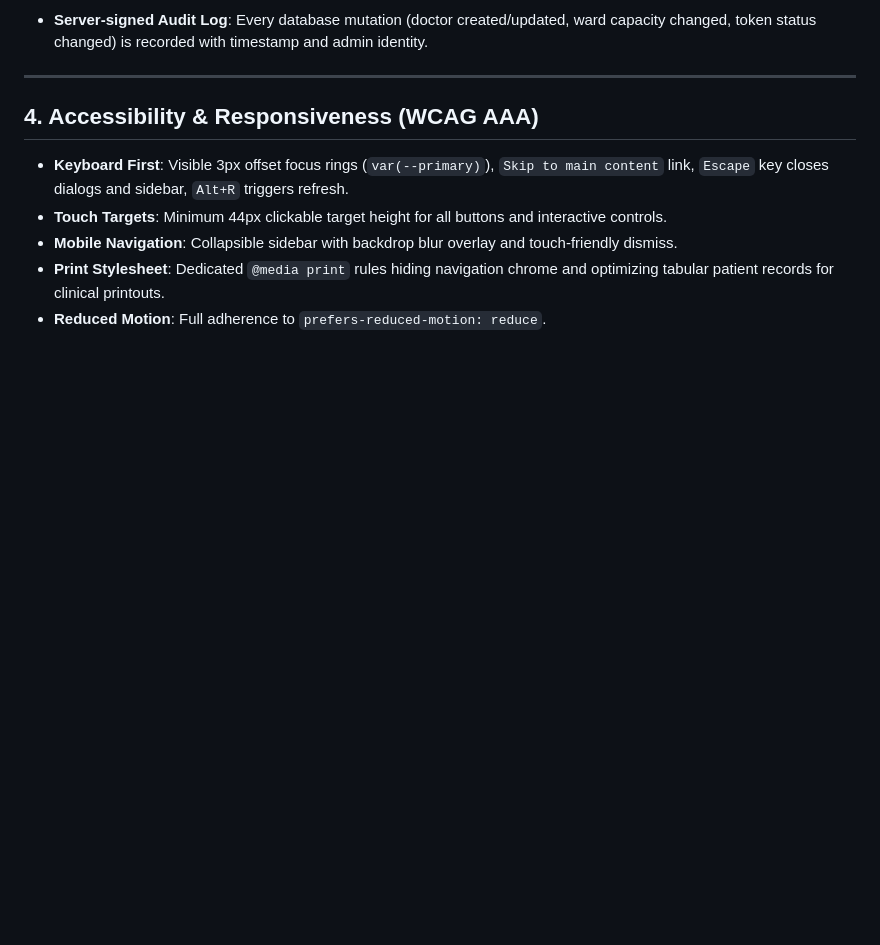
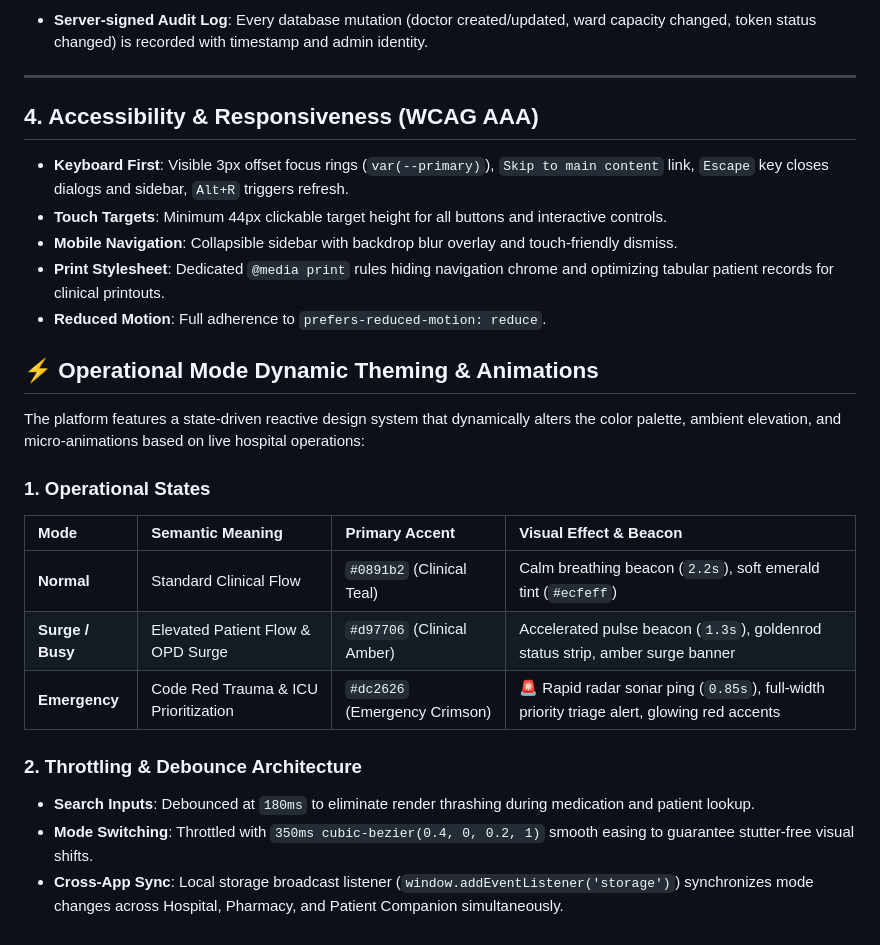
Before and after one commit to Mohith2912/Unihealth-Hospital-Management, a Markdown page: design-system/unihealth/MASTER.md, the part around the change. GitHub-like rendering; blank space fills up the shorter version.

Commit message:
docs(hospital): document operational status theming, beacon animations and triage modes

```diff
--- a/design-system/unihealth/MASTER.md
+++ b/design-system/unihealth/MASTER.md
@@ -71,3 +71,21 @@ Applied using the **UI/UX Pro Max skill** for enterprise healthcare administrati
 - **Mobile Navigation**: Collapsible sidebar with backdrop blur overlay and touch-friendly dismiss.
 - **Print Stylesheet**: Dedicated `@media print` rules hiding navigation chrome and optimizing tabular patient records for clinical printouts.
 - **Reduced Motion**: Full adherence to `prefers-reduced-motion: reduce`.
+
+## ⚡ Operational Mode Dynamic Theming & Animations
+
+The platform features a state-driven reactive design system that dynamically alters the color palette, ambient elevation, and micro-animations based on live hospital operations:
+
+### 1. Operational States
+
+| Mode | Semantic Meaning | Primary Accent | Visual Effect & Beacon |
+| :--- | :--- | :--- | :--- |
+| **Normal** | Standard Clinical Flow | `#0891b2` (Clinical Teal) | Calm breathing beacon (`2.2s`), soft emerald tint (`#ecfeff`) |
+| **Surge / Busy** | Elevated Patient Flow & OPD Surge | `#d97706` (Clinical Amber) | Accelerated pulse beacon (`1.3s`), goldenrod status strip, amber surge banner |
+| **Emergency** | Code Red Trauma & ICU Prioritization | `#dc2626` (Emergency Crimson) | 🚨 Rapid radar sonar ping (`0.85s`), full-width priority triage alert, glowing red accents |
+
+### 2. Throttling & Debounce Architecture
+
+- **Search Inputs**: Debounced at `180ms` to eliminate render thrashing during medication and patient lookup.
+- **Mode Switching**: Throttled with `350ms cubic-bezier(0.4, 0, 0.2, 1)` smooth easing to guarantee stutter-free visual shifts.
+- **Cross-App Sync**: Local storage broadcast listener (`window.addEventListener('storage')`) synchronizes mode changes across Hospital, Pharmacy, and Patient Companion simultaneously.
```
